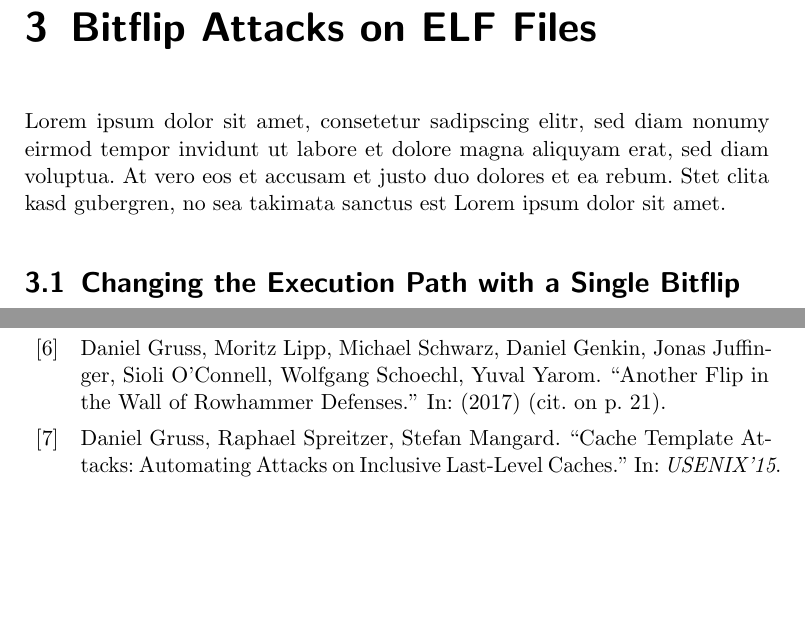
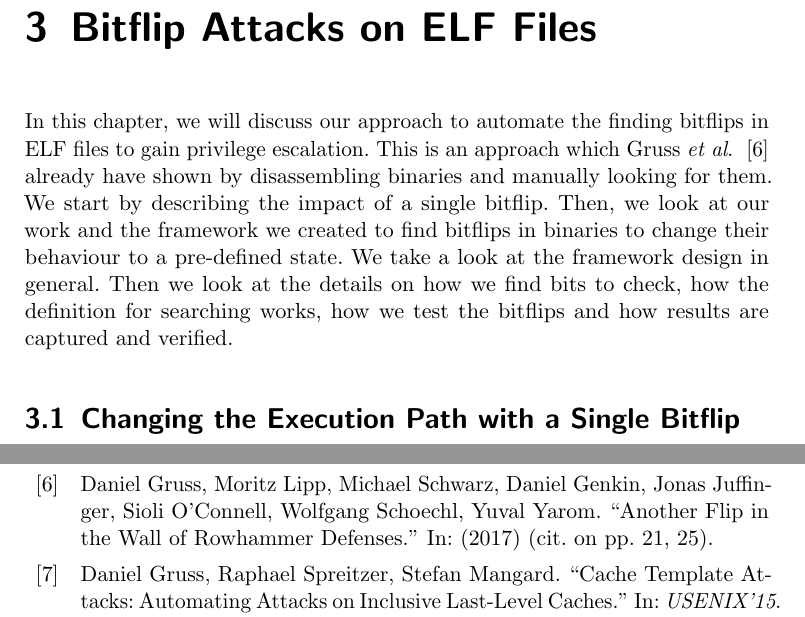
Before and after one commit to sigttou/db_master_thesis, a LaTeX thesis (thesis/main.tex, which reads thesis/elfattack.tex): two parts of pages 37 and 47 of 50, joined at a grey line, cut so that both start at the same text, the shorter picture padded with empty space. Compiled offline with pdfLaTeX; an older LaTeX class or package is replaced by its successor.

Commit message:
ADD: opener for ELF file flips

```diff
--- a/thesis/elfattack.tex
+++ b/thesis/elfattack.tex
@@ -1,10 +1,15 @@
 %%%%%% Static Data Flips %%%%%%%%%%%%%%%%%%%%%%%%%%%%%%%%%%%%%%%%%%%%%%%%%%%%{{{
 \chapter{Bitflip Attacks on ELF Files}\label{sec:bitflip}
 
-Lorem ipsum dolor sit amet, consetetur sadipscing elitr, sed diam nonumy eirmod
-tempor invidunt ut labore et dolore magna aliquyam erat, sed diam voluptua. At
-vero eos et accusam et justo duo dolores et ea rebum. Stet clita kasd gubergren,
-no sea takimata sanctus est Lorem ipsum dolor sit amet.
+In this chapter, we will discuss our approach to automate the finding bitflips
+in ELF files to gain privilege escalation. This is an approach which
+Gruss~\etal~\cite{flipinthewall} already have shown by disassembling binaries
+and manually looking for them. We start by describing the impact of a single
+bitflip. Then, we look at our work and the framework we created to find bitflips
+in binaries to change their behaviour to a pre-defined state. We take a look at
+the framework design in general. Then we look at the details on how we find bits
+to check, how the definition for searching works, how we test the bitflips and
+how results are captured and verified.
 
 \section{Changing the Execution Path with a Single Bitflip}
 
```
